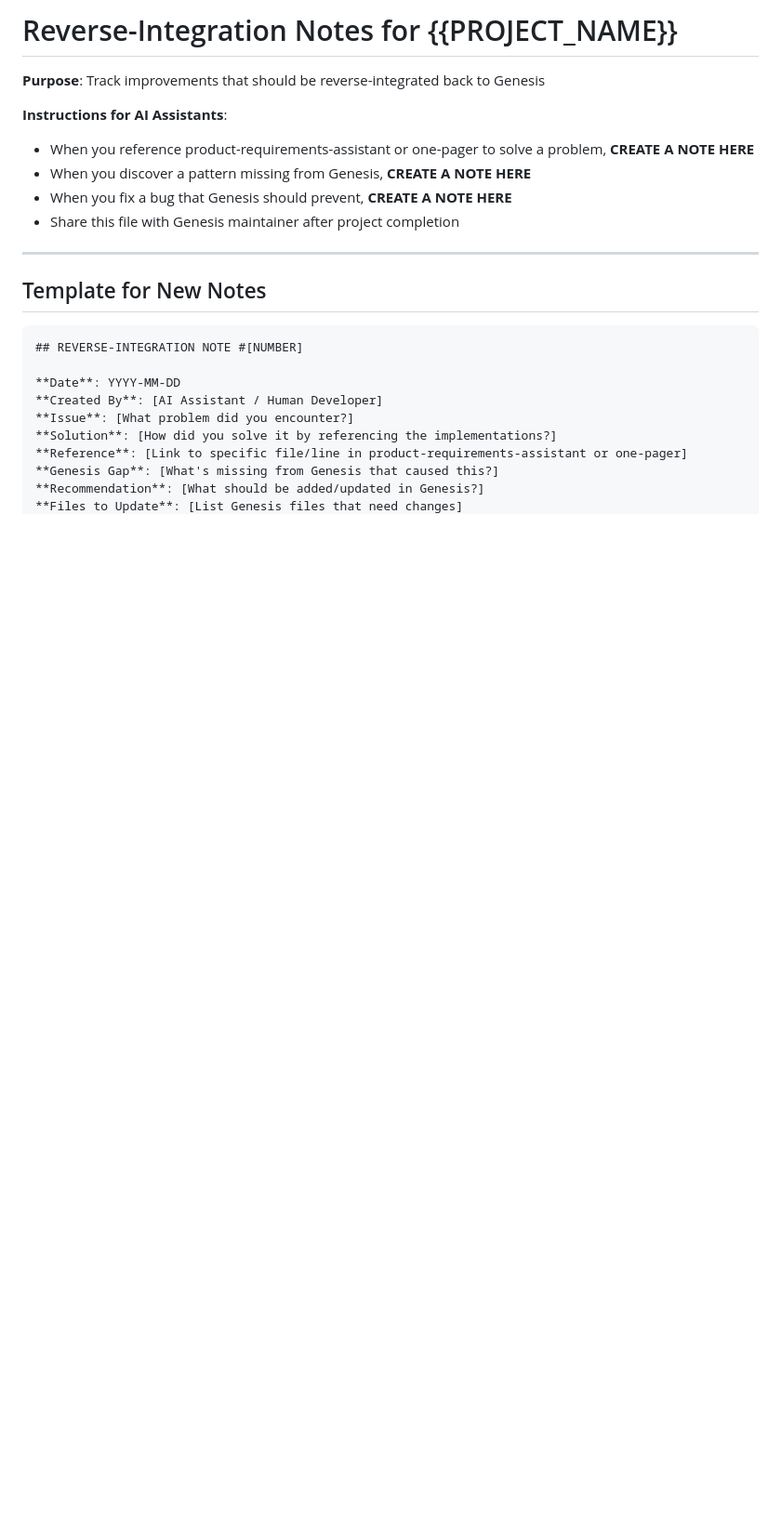
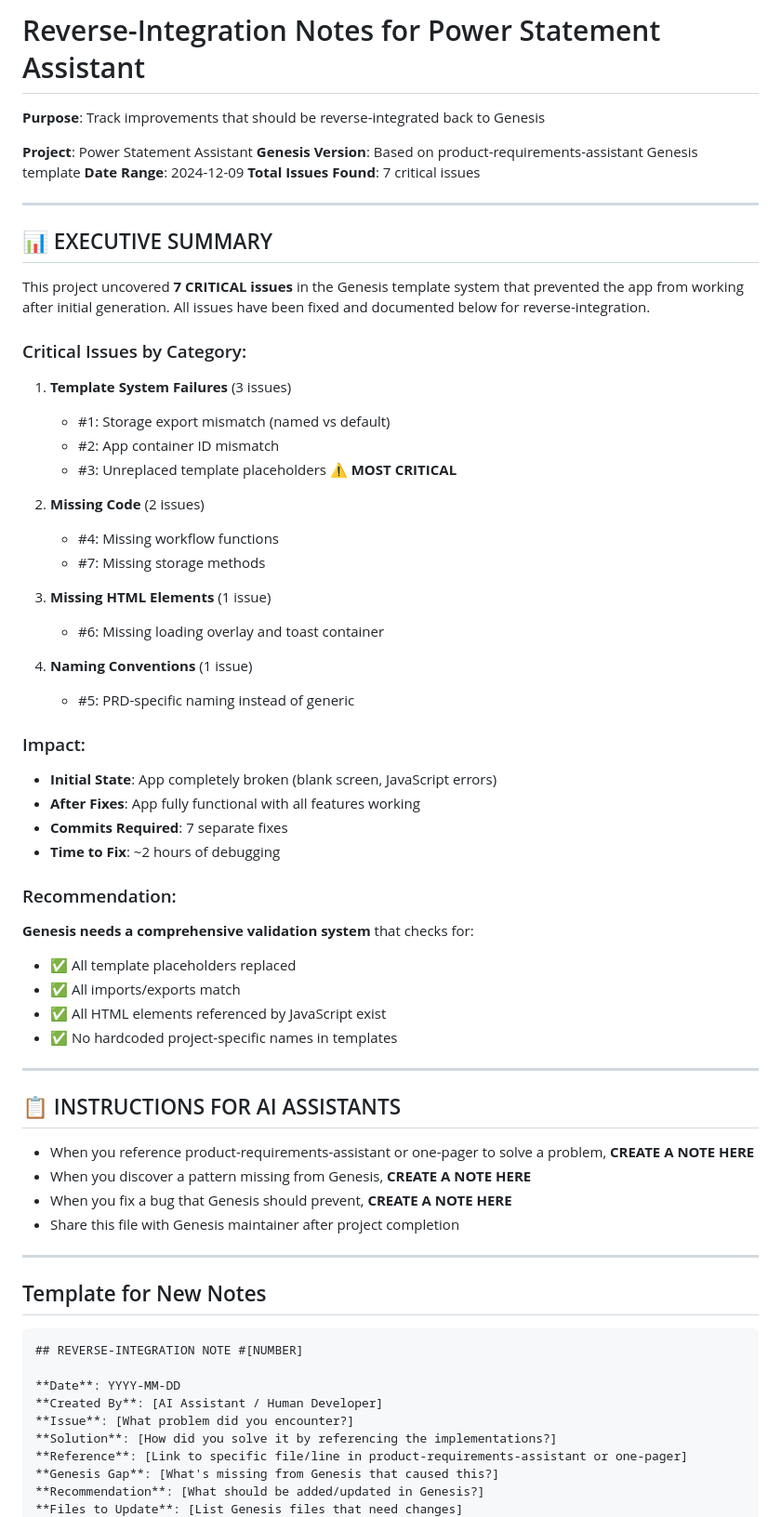
Before and after one commit to bordenet/power-statement-assistant, a Markdown page: REVERSE-INTEGRATION-NOTES.md, the part around the change printed below. Shown: that part at 93% size. Rendered like a GitHub page; blank space fills up the shorter version.

```diff
--- a/REVERSE-INTEGRATION-NOTES.md
+++ b/REVERSE-INTEGRATION-NOTES.md
@@ -1,8 +1,52 @@
-# Reverse-Integration Notes for {{PROJECT_NAME}}
+# Reverse-Integration Notes for Power Statement Assistant
 
 **Purpose**: Track improvements that should be reverse-integrated back to Genesis
 
-**Instructions for AI Assistants**:
+**Project**: Power Statement Assistant
+**Genesis Version**: Based on product-requirements-assistant Genesis template
+**Date Range**: 2024-12-09
+**Total Issues Found**: 7 critical issues
+
+---
+
+## 📊 EXECUTIVE SUMMARY
+
+This project uncovered **7 CRITICAL issues** in the Genesis template system that prevented the app from working after initial generation. All issues have been fixed and documented below for reverse-integration.
+
+### Critical Issues by Category:
+
+1. **Template System Failures** (3 issues)
+   - #1: Storage export mismatch (named vs default)
+   - #2: App container ID mismatch
+   - #3: Unreplaced template placeholders ⚠️ **MOST CRITICAL**
+
+2. **Missing Code** (2 issues)
+   - #4: Missing workflow functions
+   - #7: Missing storage methods
+
+3. **Missing HTML Elements** (1 issue)
+   - #6: Missing loading overlay and toast container
+
+4. **Naming Conventions** (1 issue)
+   - #5: PRD-specific naming instead of generic
+
+### Impact:
+- **Initial State**: App completely broken (blank screen, JavaScript errors)
+- **After Fixes**: App fully functional with all features working
+- **Commits Required**: 7 separate fixes
+- **Time to Fix**: ~2 hours of debugging
+
+### Recommendation:
+**Genesis needs a comprehensive validation system** that checks for:
+- ✅ All template placeholders replaced
+- ✅ All imports/exports match
+- ✅ All HTML elements referenced by JavaScript exist
+- ✅ No hardcoded project-specific names in templates
+
+---
+
+## 📋 INSTRUCTIONS FOR AI ASSISTANTS
+
 - When you reference product-requirements-assistant or one-pager to solve a problem, **CREATE A NOTE HERE**
 - When you discover a pattern missing from Genesis, **CREATE A NOTE HERE**
 - When you fix a bug that Genesis should prevent, **CREATE A NOTE HERE**
```
Also changed, not shown: other parts of REVERSE-INTEGRATION-NOTES.md (+89 -0 lines).
